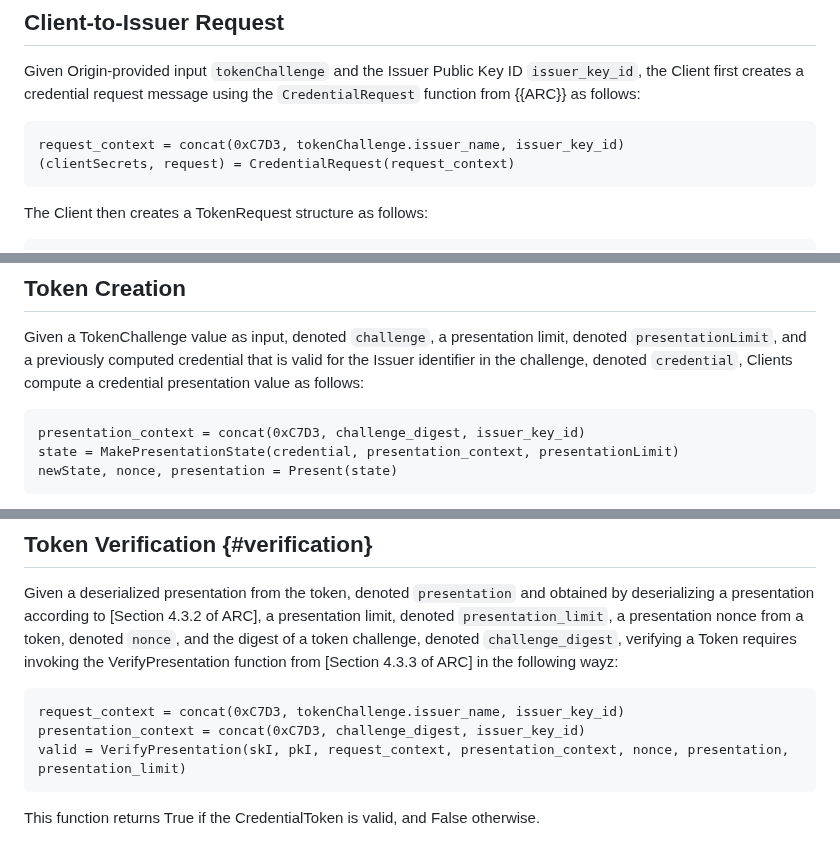
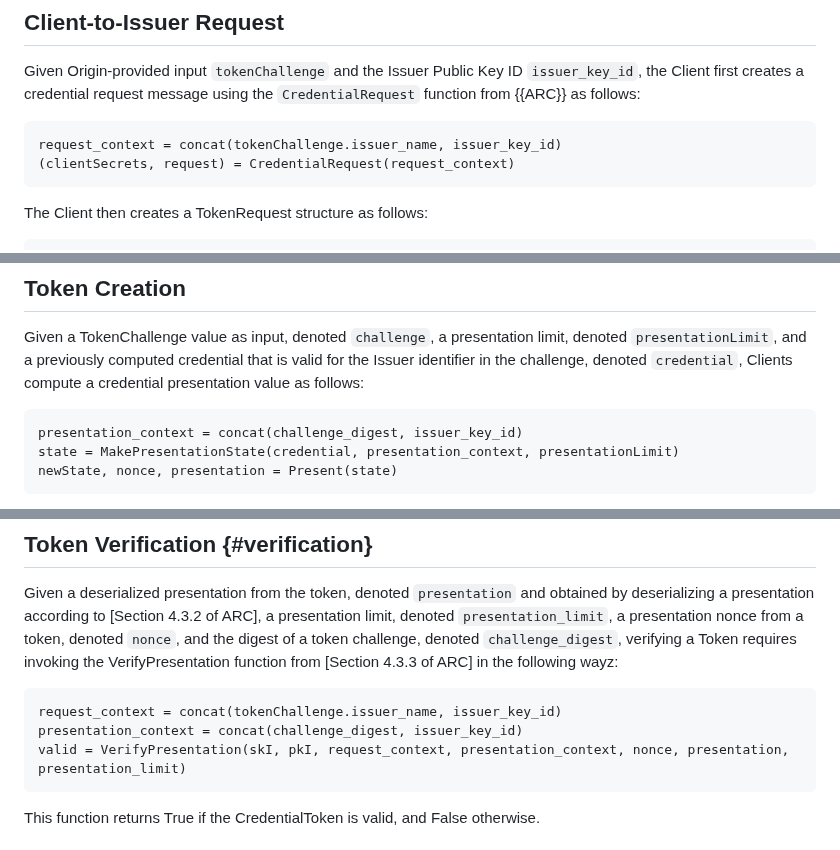
Before and after one commit to chris-wood/draft-arc, a Markdown page: draft-yun-privacypass-arc.md, 3 parts joined by grey strips. Drawn GitHub-style.

Commit message:
Remove redundant token type up front

```diff
--- a/draft-yun-privacypass-arc.md
+++ b/draft-yun-privacypass-arc.md
@@ -211,7 +211,7 @@ the Client first creates a credential request message using the `CredentialReque
 function from {{ARC}} as follows:
 
 ~~~
-request_context = concat(0xC7D3, tokenChallenge.issuer_name, issuer_key_id)
+request_context = concat(tokenChallenge.issuer_name, issuer_key_id)
 (clientSecrets, request) = CredentialRequest(request_context)
 ~~~
 
@@ -333,7 +333,7 @@ for the Issuer identifier in the challenge, denoted `credential`, Clients comput
 a credential presentation value as follows:
 
 ~~~
-presentation_context = concat(0xC7D3, challenge_digest, issuer_key_id)
+presentation_context = concat(challenge_digest, issuer_key_id)
 state = MakePresentationState(credential, presentation_context, presentationLimit)
 newState, nonce, presentation = Present(state)
 ~~~
@@ -375,8 +375,8 @@ from a token, denoted `nonce`, and the digest of a token challenge, denoted
 function from [Section 4.3.3 of ARC] in the following wayz:
 
 ~~~
-request_context = concat(0xC7D3, tokenChallenge.issuer_name, issuer_key_id)
-presentation_context = concat(0xC7D3, challenge_digest, issuer_key_id)
+request_context = concat(tokenChallenge.issuer_name, issuer_key_id)
+presentation_context = concat(challenge_digest, issuer_key_id)
 valid = VerifyPresentation(skI, pkI, request_context, presentation_context, nonce, presentation, presentation_limit)
 ~~~
 
```
